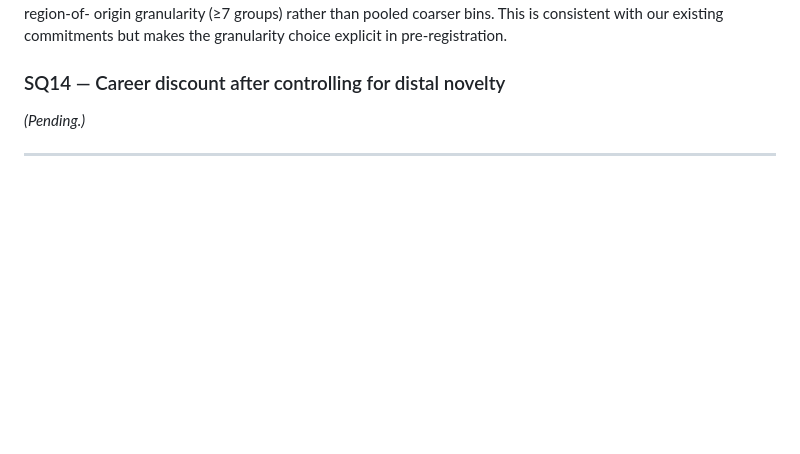
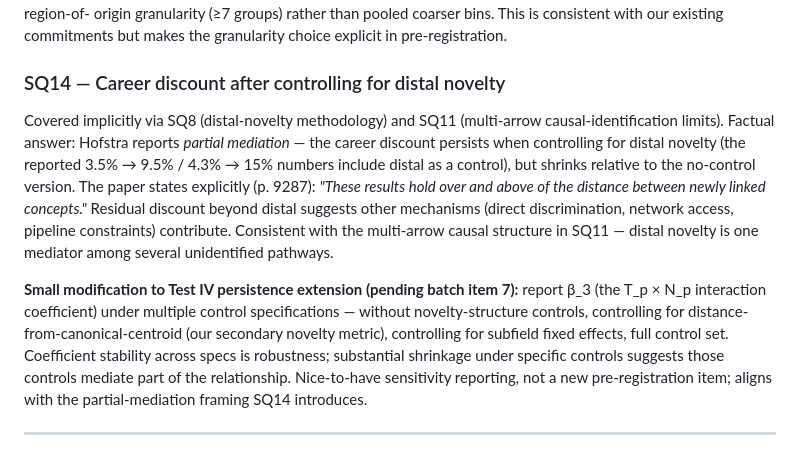
Before and after one commit to kar-ganap/originality, a Markdown page: whitespace_2/literature-review/06-hofstra-2020-diversity-innovation-paradox.md, the part around the change. Drawn GitHub-style; blank space fills up the shorter version.

Commit message:
Hofstra review: SQ14 brief note + pending-batch mediation-sensitivity
SQ14 = "Does career discount persist controlling for distal novelty?
Find the numbers."

Marked as covered implicitly via SQ8 + SQ11. Brief note captures:

- Hofstra reports PARTIAL mediation: discount persists with distal
  as a control (the 3.5% -> 9.5% / 4.3% -> 15% numbers include
  distal), shrinking relative to no-control version
- Residual discount beyond distal suggests other mechanisms
- Consistent with multi-arrow causal structure documented in SQ11

Derived pending-batch modification (item 7, Test IV persistence
extension): mediation-style control-sensitivity reporting — report
beta_3 under multiple control specifications (without novelty-
structure controls; controlling for distance-from-canonical-centroid;
controlling for subfield FE; full control set). Coefficient stability
across specs is robustness; substantial shrinkage under specific
controls suggests those mediate part of the relationship.

Nice-to-have sensitivity reporting, not a new pre-registration item;
aligns with SQ14 partial-mediation framing.

```diff
--- a/whitespace_2/literature-review/06-hofstra-2020-diversity-innovation-paradox.md
+++ b/whitespace_2/literature-review/06-hofstra-2020-diversity-innovation-paradox.md
@@ -2402,7 +2402,29 @@ choice explicit in pre-registration.
 
 ### SQ14 — Career discount after controlling for distal novelty
 
-*(Pending.)*
+Covered implicitly via SQ8 (distal-novelty methodology) and SQ11
+(multi-arrow causal-identification limits). Factual answer: Hofstra
+reports *partial mediation* — the career discount persists when
+controlling for distal novelty (the reported 3.5% → 9.5% / 4.3% →
+15% numbers include distal as a control), but shrinks relative to
+the no-control version. The paper states explicitly (p. 9287):
+*"These results hold over and above of the distance between newly
+linked concepts."* Residual discount beyond distal suggests other
+mechanisms (direct discrimination, network access, pipeline
+constraints) contribute. Consistent with the multi-arrow causal
+structure in SQ11 — distal novelty is one mediator among several
+unidentified pathways.
+
+**Small modification to Test IV persistence extension (pending batch
+item 7):** report β_3 (the T_p × N_p interaction coefficient) under
+multiple control specifications — without novelty-structure controls,
+controlling for distance-from-canonical-centroid (our secondary
+novelty metric), controlling for subfield fixed effects, full control
+set. Coefficient stability across specs is robustness; substantial
+shrinkage under specific controls suggests those controls mediate
+part of the relationship. Nice-to-have sensitivity reporting, not a
+new pre-registration item; aligns with the partial-mediation framing
+SQ14 introduces.
 
 ---
 
```
